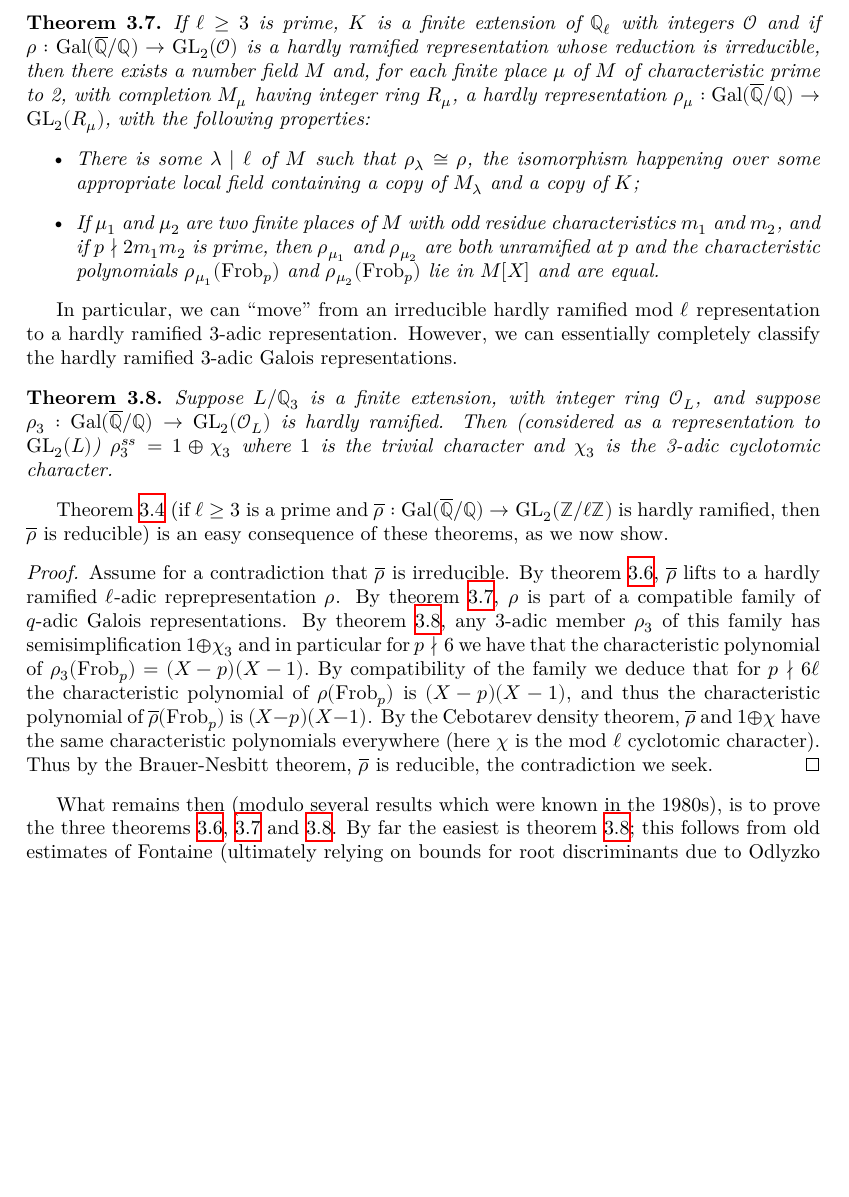
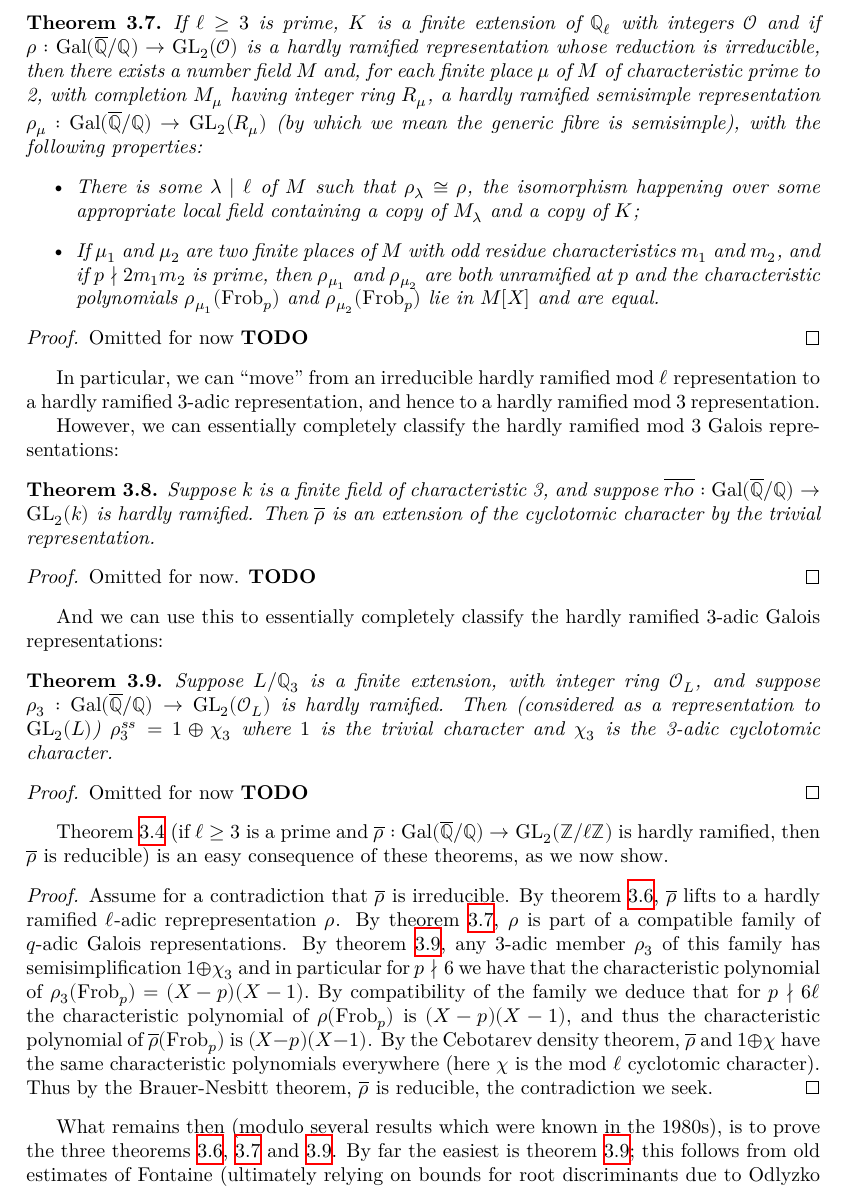
Before and after one commit to ImperialCollegeLondon/FLT, a LaTeX thesis (blueprint/src/print.tex, which reads blueprint/src/chapter/ch03freyreduction.tex): part of page 14 of 79 before the commit and part of page 14 of 80 after it, cut so that both start at the same text, the shorter picture padded with empty space. Compiled offline with XeLaTeX.

Commit message:
feat: add theorem statements about hardly ramified Galois representations (#742)
Add various statements about hardly ramified Galois representations in
Lean and glue to LaTeX

```diff
--- a/blueprint/src/chapter/ch03freyreduction.tex
+++ b/blueprint/src/chapter/ch03freyreduction.tex
@@ -173,14 +183,17 @@ family of hardly ramified $q$-adic representations for all odd primes $q$ (note
 not made a definition of a hardly ramified 2-adic representation).
 
 \begin{theorem}
-  \label{hardly-ramified-spreads-out}
-  \uses{hardly-ramified}
+  \lean{GaloisRepresentation.IsHardlyRamified.mem_isCompatible}
+  \label{hardly_ramified_spreads_out}
+  \uses{hardly_ramified}
+  \leanok
   If $\ell\geq3$ is prime, $K$ is a finite extension of $\Q_\ell$
   with integers $\calO$ and if $\rho:\GQ\to\GL_2(\calO)$ is a hardly ramified representation
   whose reduction is irreducible,
   then there exists a number field $M$ and, for each finite place $\mu$ of $M$
   of characteristic prime to 2, with completion $M_\mu$ having integer ring $R_\mu$,
-  a hardly representation $\rho_\mu:\GQ\to\GL_2(R_\mu)$, with the following properties:
+  a hardly ramified semisimple representation $\rho_\mu:\GQ\to\GL_2(R_\mu)$ (by which we
+  mean the generic fibre is semisimple), with the following properties:
   \begin{itemize}
     \item There is some $\lambda\mid\ell$ of $M$ such that $\rho_\lambda\cong\rho$,
       the isomorphism happening over some appropriate local field containing a copy
@@ -191,19 +204,44 @@ not made a definition of a hardly ramified 2-adic representation).
       and $\rho_{\mu_2}(\Frob_p)$ lie in $M[X]$ and are equal.
   \end{itemize}
 \end{theorem}
+\begin{proof}
+  Omitted for now {\bf TODO}
+\end{proof}
 
 In particular, we can ``move'' from an irreducible hardly ramified mod $\ell$ representation
-to a hardly ramified 3-adic representation.
-However, we can essentially completely classify the hardly ramified 3-adic Galois representations.
+to a hardly ramified 3-adic representation, and hence to a hardly ramified mod 3 representation.
+
+However, we can essentially completely classify the hardly ramified mod 3 Galois representations:
 
 \begin{theorem}
-  \label{hardly-ramified-3adic-reducible}
-  \uses{hardly-ramified}
+  \lean{GaloisRepresentation.IsHardlyRamified.mod_three}
+  \label{hardly_ramified_mod3_reducible}
+  \uses{hardly_ramified}
+  \leanok
+  Suppose $k$ is a finite field of characteristic 3, and suppose
+  $\overline{rho}:\GQ\to\GL_2(k)$ is hardly ramified. Then $\overline{\rho}$ is an extension
+  of the cyclotomic character by the trivial representation.
+\end{theorem}
+\begin{proof}
+  Omitted for now. {\bf TODO}
+\end{proof}
+
+And we can use this to essentially completely classify the hardly ramified 3-adic Galois
+representations:
+
+\begin{theorem}
+  \lean{GaloisRepresentation.IsHardlyRamified.three_adic}
+  \label{hardly_ramified_3adic_reducible}
+  \uses{hardly_ramified, hardly_ramified_mod3_reducible}
+  \leanok
   Suppose $L/\Q_3$ is a finite extension, with integer ring $\calO_L$, and suppose
   $\rho_3:\GQ\to\GL_2(\calO_L)$ is hardly ramified. Then (considered as a representation
   to $\GL_2(L)$) $\rho_3^{ss}=1\oplus\chi_3$
   where $1$ is the trivial character and $\chi_3$ is the 3-adic cyclotomic character.
 \end{theorem}
+\begin{proof}
+  Omitted for now {\bf TODO}
+\end{proof}
 
 Theorem~\ref{hardly_ramified_reducible} (if $\ell\geq 3$ is a prime and
 $\overline{\rho}:\GQ\to\GL_2(\Z/\ell\Z)$ is hardly ramified,
@@ -212,12 +250,12 @@ as we now show.
 
 \begin{proof}
   \proves{hardly_ramified_reducible}
-  \uses{hardly-ramified-lifts,
-    hardly-ramified-spreads-out,hardly-ramified-3adic-reducible}
-  Assume for a contradiction that $\overline{\rho}$ is irreducible. By theorem~\ref{hardly-ramified-lifts},
+  \uses{hardly_ramified_lifts,
+    hardly_ramified_spreads_out,hardly_ramified_3adic_reducible}
+  Assume for a contradiction that $\overline{\rho}$ is irreducible. By theorem~\ref{hardly_ramified_lifts},
   $\overline{\rho}$ lifts to a hardly ramified $\ell$-adic reprepresentation $\rho$. By
-  theorem~\ref{hardly-ramified-spreads-out}, $\rho$ is part of a compatible family of
-  $q$-adic Galois representations. By theorem~\ref{hardly-ramified-3adic-reducible},
+  theorem~\ref{hardly_ramified_spreads_out}, $\rho$ is part of a compatible family of
+  $q$-adic Galois representations. By theorem~\ref{hardly_ramified_3adic_reducible},
   any 3-adic member $\rho_3$ of this family has semisimplification $1\oplus\chi_3$ and in particular
   for $p\nmid 6$ we have that the characteristic polynomial of $\rho_3(\Frob_p)=(X-p)(X-1).$
   By compatibility of the family we deduce that for $p\nmid 6\ell$ the characteristic
@@ -229,9 +267,9 @@ as we now show.
 \end{proof}
 
 What remains then (modulo several results which were known in the 1980s),
-is to prove the three theorems~\ref{hardly-ramified-lifts},
-\ref{hardly-ramified-spreads-out} and~\ref{hardly-ramified-3adic-reducible}.
-By far the easiest is theorem~\ref{hardly-ramified-3adic-reducible}; this follows
+is to prove the three theorems~\ref{hardly_ramified_lifts},
+\ref{hardly_ramified_spreads_out} and~\ref{hardly_ramified_3adic_reducible}.
+By far the easiest is theorem~\ref{hardly_ramified_3adic_reducible}; this follows
 from old estimates of Fontaine (ultimately relying on bounds for root discriminants due to
 Odlyzko and Poitou), originally developed to prove that there was no
 nontrivial abelian scheme over $\Z.$ The other two theorems are deeper, and both use
```
Also changed, not shown: blueprint/src/chapter/ch03freyreduction.tex (18 more changed lines), 16 other files.
